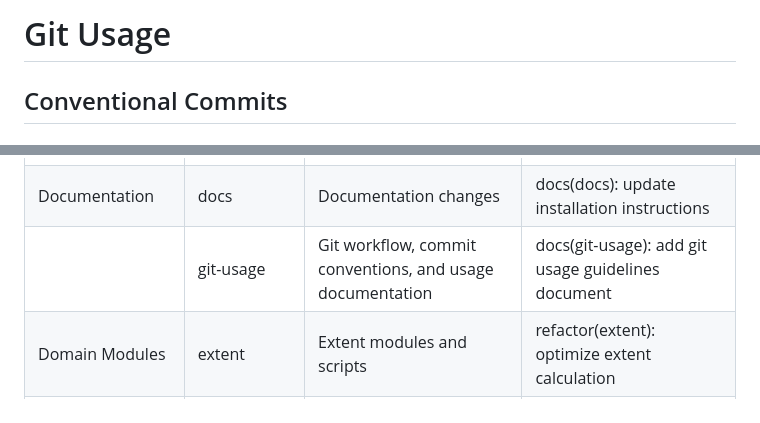
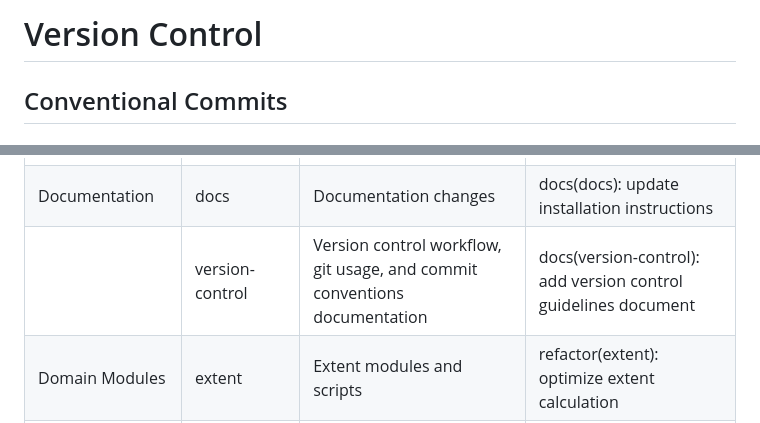
Before and after one commit to olesonlab/coastal_ecosystem_accounting, a Markdown page: documentation/version_control.md, 2 parts joined by grey strips. Rendered like a GitHub page.

Commit message:
docs(version-control): forgot to save changes (see #19)

```diff
--- a/documentation/version_control.md
+++ b/documentation/version_control.md
@@ -1,4 +1,6 @@
-# Git Usage
+# Version Control
+
+
 
 ## Conventional Commits
 
@@ -31,7 +33,7 @@
 |                          | targets-pipeline    | Workflow pipeline setup, logic, configuration, or maintenance | fix(targets-pipeline): correct target dependency order      |
 | Data Management          | data                | Data import, processing, or storage                           | chore(data): process and update fisheries dataset           |
 | Documentation            | docs                | Documentation changes                                         | docs(docs): update installation instructions                |
-|               | git-usage | Git workflow, commit conventions, and usage documentation | docs(git-usage): add git usage guidelines document |
+|               | version-control | Version control workflow, git usage, and commit conventions documentation | docs(version-control): add version control guidelines document |
 | Domain Modules           | extent              | Extent modules and scripts                                    | refactor(extent): optimize extent calculation               |
 |                          | condition           | Condition modules and scripts                                 | feat(condition): add condition summary report               |
 |                          | fisheries-valuation | Fisheries valuation modules and scripts                       | feat(fisheries-valuation): implement value estimation       |
```
